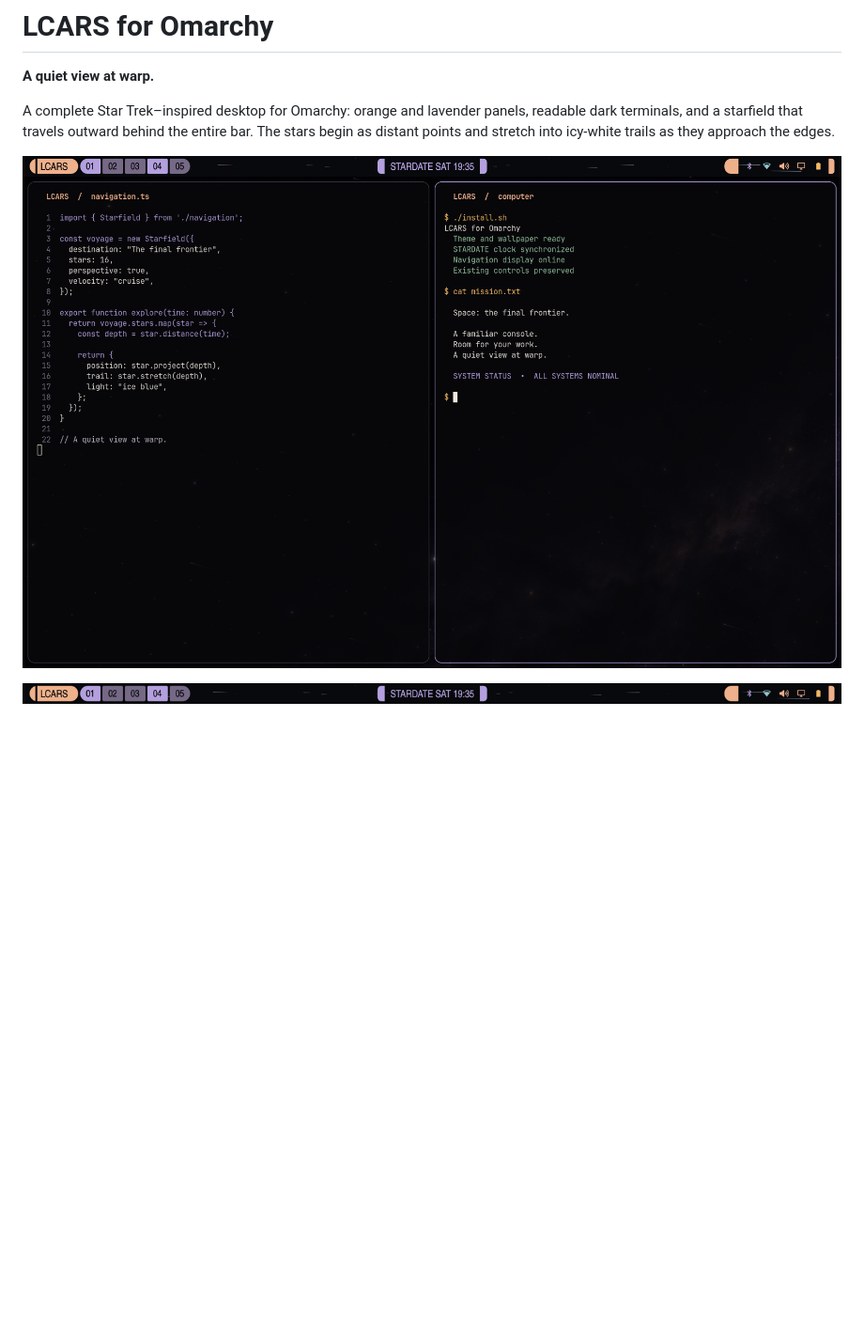
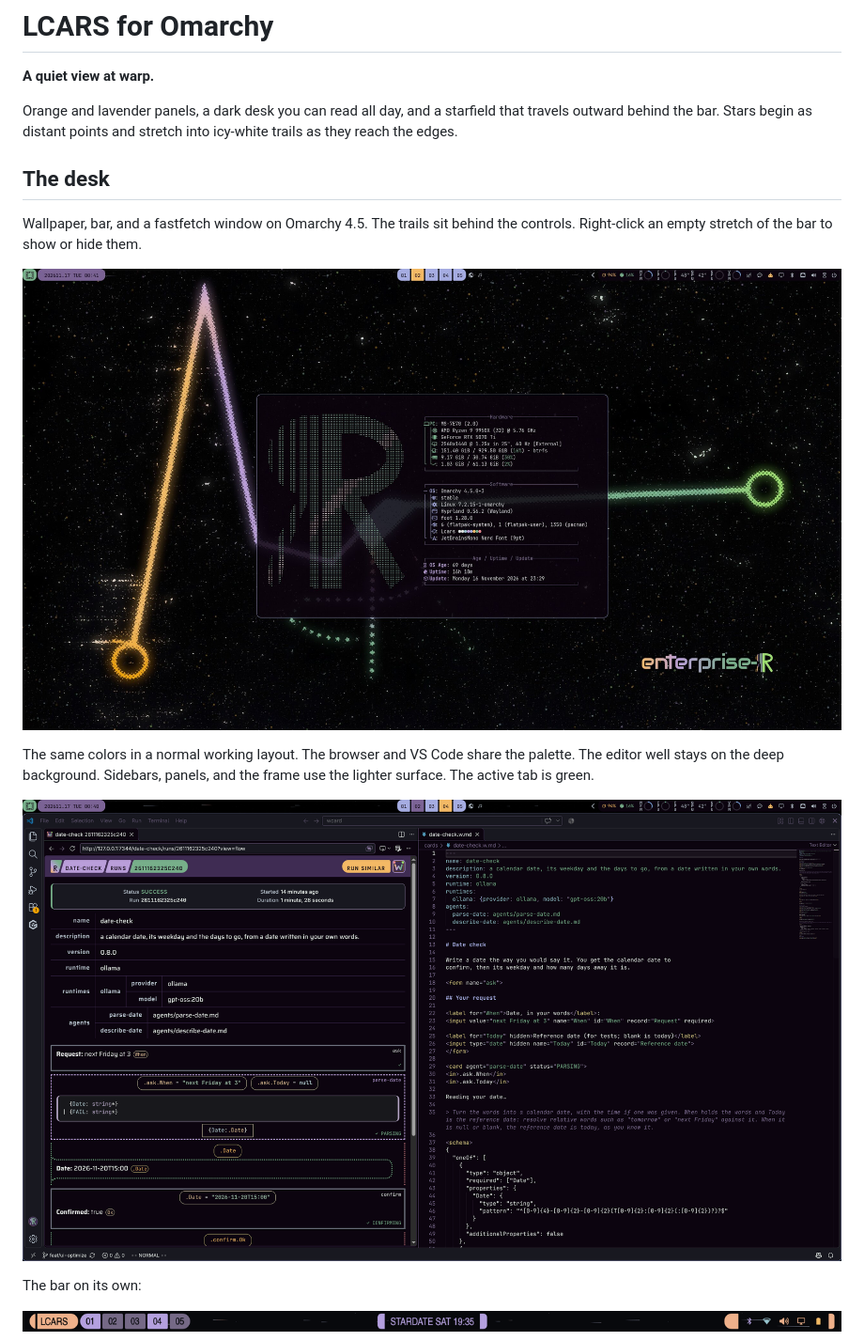
Before and after one commit to enterprise-r/omarchy-lcars-theme, a Markdown page: README.md, the part around one of its changes. Shown at 94% size. GitHub-like rendering; pictures changed too: assets/about.jpg (added), assets/editor.png (added); blank space fills up the shorter version.

```diff
--- a/README.md
+++ b/README.md
@@ -2,12 +2,24 @@
 
 **A quiet view at warp.**
 
-A complete Star Trek–inspired desktop for Omarchy: orange and lavender panels,
-readable dark terminals, and a starfield that travels
-outward behind the entire bar. The stars begin as distant points and stretch
-into icy-white trails as they approach the edges.
+Orange and lavender panels, a dark desk you can read all day, and a starfield
+that travels outward behind the bar. Stars begin as distant points and stretch
+into icy-white trails as they reach the edges.
 
-![LCARS desktop](assets/desktop.png)
+## The desk
+
+Wallpaper, bar, and a fastfetch window on Omarchy 4.5. The trails sit behind
+the controls. Right-click an empty stretch of the bar to show or hide them.
+
+![LCARS desktop: warp wallpaper, fastfetch, and the bar](assets/about.jpg)
+
+The same colors in a normal working layout. The browser and VS Code share the
+palette. The editor well stays on the deep background. Sidebars, panels, and
+the frame use the lighter surface. The active tab is green.
+
+![Browser and VS Code on the LCARS palette](assets/editor.png)
+
+The bar on its own:
 
 ![Animated LCARS bar](assets/warp-bar.gif)
 
```
Also changed, not shown: other parts of README.md (+28 -7 lines), docs/COMPATIBILITY.md (+3 -2 lines).
